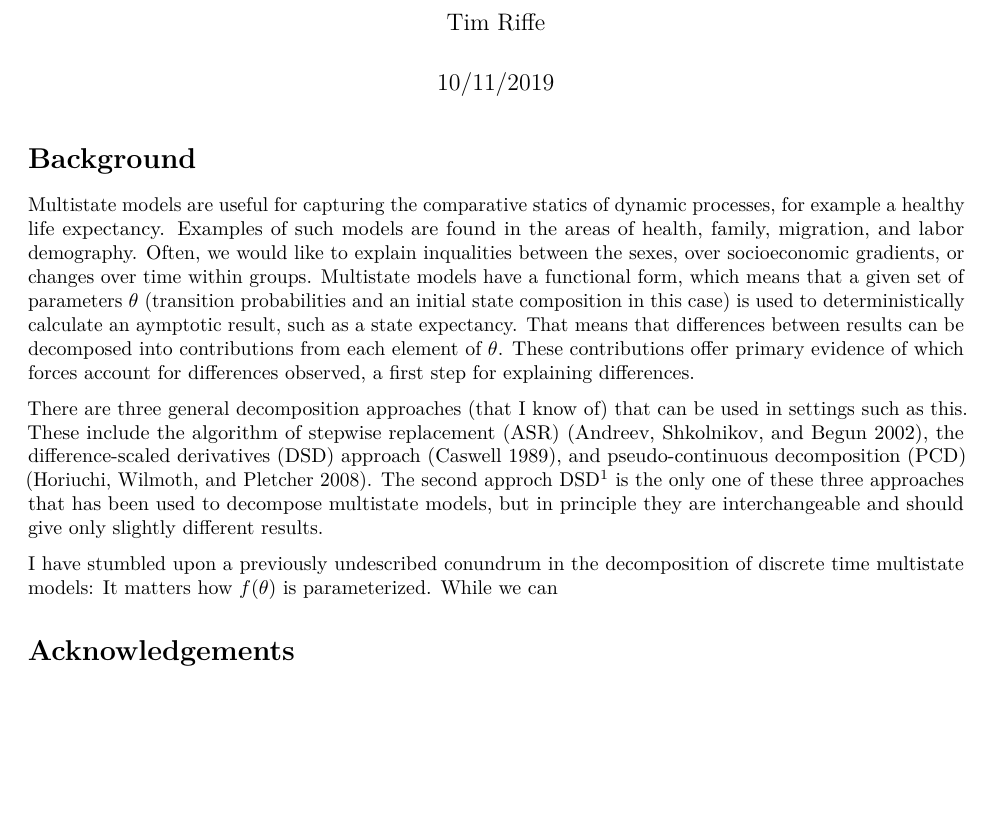
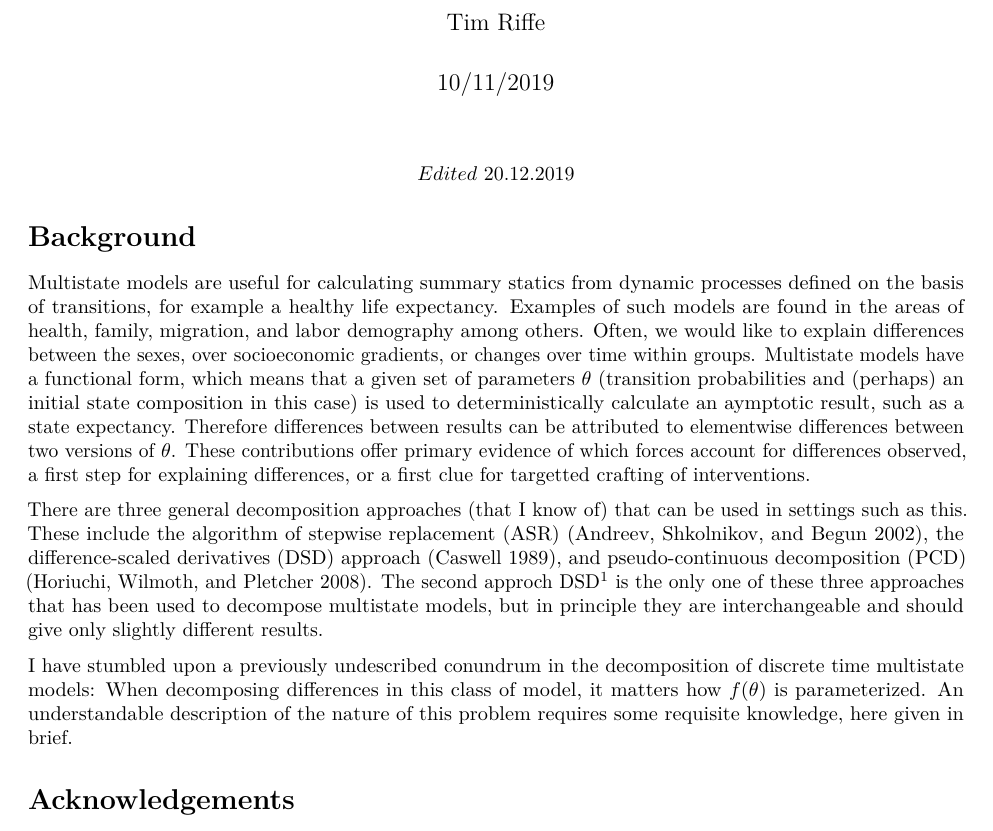
Before and after one commit to timriffe/HLEDecomp, an R Markdown document (HLEDecomp/DecompNote/WPNote.Rmd): part of the page before the commit and part of page 1 of 2 after it, cut so that both start at the same text, the shorter picture padded with empty space. Rendered offline with R 4.5, knitr and Pandoc, then LaTeX, with nearby package versions.

Commit message:
minor edits

````diff
--- a/HLEDecomp/DecompNote/WPNote.Rmd
+++ b/HLEDecomp/DecompNote/WPNote.Rmd
@@ -9,14 +9,14 @@ bibliography: references.bib
 ```{r setup, include=FALSE}
 knitr::opts_chunk$set(echo = TRUE)
 ```
-
+\[Edited ~20.12.2019\]
 
 # Background
-Multistate models are useful for capturing the comparative statics of dynamic processes, for example a healthy life expectancy. Examples of such models are found in the areas of health, family, migration, and labor demography. Often, we would like to explain inqualities between the sexes, over socioeconomic gradients, or changes over time within groups. Multistate models have a functional form, which means that a given set of parameters $\theta$ (transition probabilities and an initial state composition in this case) is used to deterministically calculate an aymptotic result, such as a state expectancy. That means that differences between results can be decomposed into contributions from each element of $\theta$. These contributions offer primary evidence of which forces account for differences observed, a first step for explaining differences.
+Multistate models are useful for calculating summary statics from dynamic processes defined on the basis of transitions, for example a healthy life expectancy. Examples of such models are found in the areas of health, family, migration, and labor demography among others. Often, we would like to explain differences between the sexes, over socioeconomic gradients, or changes over time within groups. Multistate models have a functional form, which means that a given set of parameters $\theta$ (transition probabilities and (perhaps) an initial state composition in this case) is used to deterministically calculate an aymptotic result, such as a state expectancy. Therefore differences between results can be attributed to elementwise differences between two versions of $\theta$. These contributions offer primary evidence of which forces account for differences observed, a first step for explaining differences, or a first clue for targetted crafting of interventions.
 
 There are three general decomposition approaches (that I know of) that can be used in settings such as this. These include the algorithm of stepwise replacement (ASR) [@andreev2002algorithm], the difference-scaled derivatives (DSD) approach [@caswell1989analysis], and pseudo-continuous decomposition (PCD) [@horiuchi2008]. The second approch DSD^[This method is primarily known as  a *lifetable response experiment* LTRE, but I opt to give it a more literal and descriptive name.] is the only one of these three approaches that has been used to decompose multistate models, but in principle they are interchangeable and should give only slightly different results.
 
-I have stumbled upon a previously undescribed conundrum in the decomposition of discrete time multistate models: It matters how $f(\theta)$ is parameterized. While we can
+I have stumbled upon a previously undescribed conundrum in the decomposition of discrete time multistate models: When decomposing differences in this class of model, it matters how $f(\theta)$ is parameterized. An understandable description of the nature of this problem requires some requisite knowledge, here given in brief.
 
 
 # Acknowledgements
````
